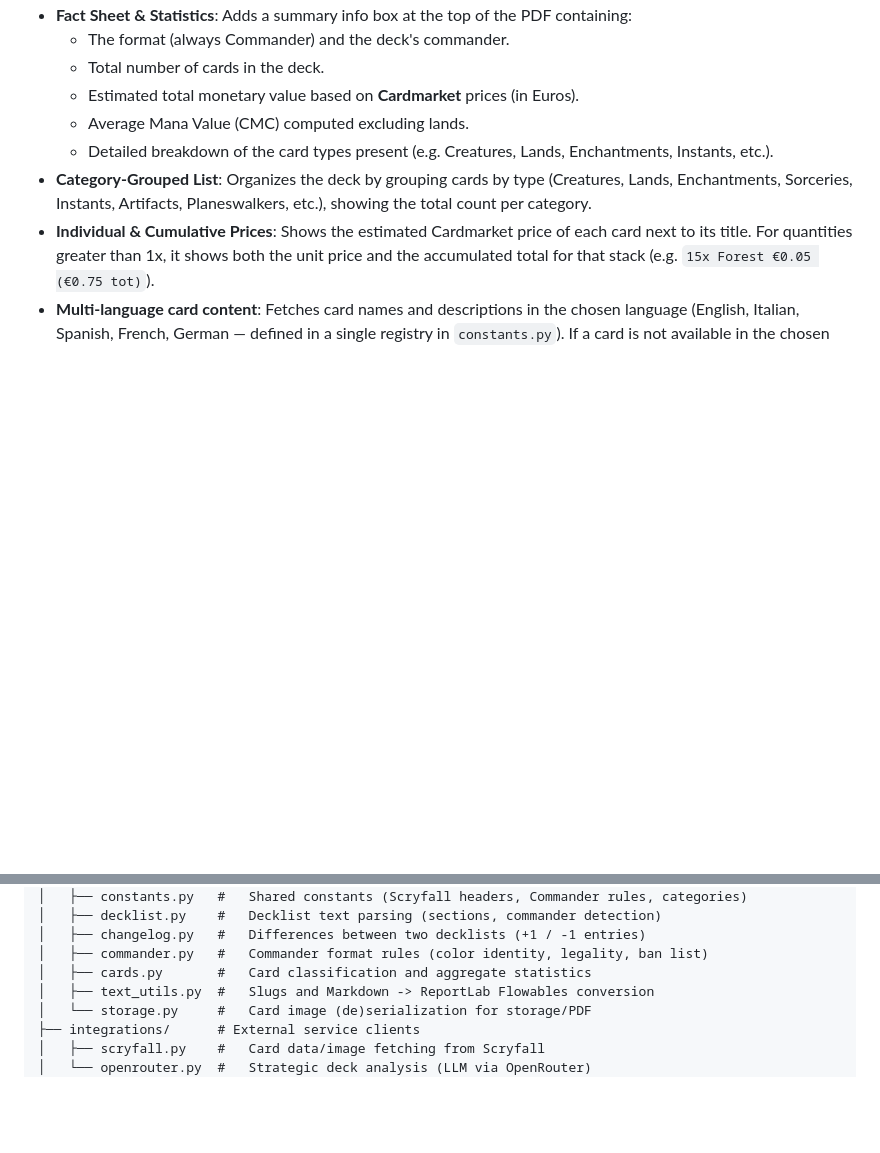
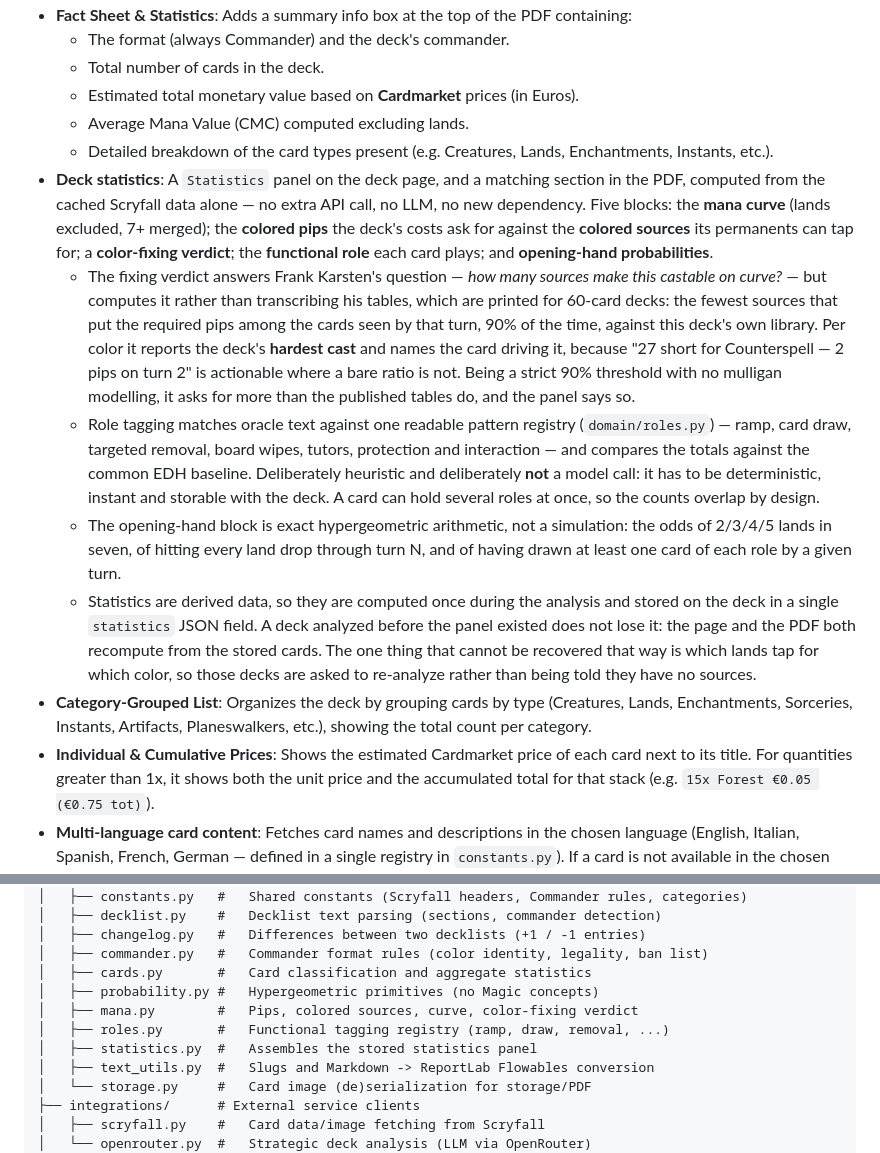
Before and after one commit to gab-25/mtg_deck_analyzer, a Markdown page: README.md, 2 parts joined by grey strips. GitHub-like rendering; blank space fills up the shorter version.

Commit message:
Document the deck statistics panel in the README
Covers the five blocks, why the fixing verdict is computed rather than
transcribed from tables printed for 60-card decks, why the role tagging is a
regex registry rather than a model call, and what a deck analyzed before the
panel existed does and does not get back.

Co-Authored-By: Claude Opus 5 (1M context) <noreply@anthropic.com>
Claude-Session: https://claude.ai/code/session_01PS8EZDruhNnL8N2R7zTb1n

```diff
--- a/README.md
+++ b/README.md
@@ -19,6 +19,11 @@ See [Web Service](#web-service) to get it running.
   - Estimated total monetary value based on **Cardmarket** prices (in Euros).
   - Average Mana Value (CMC) computed excluding lands.
   - Detailed breakdown of the card types present (e.g. Creatures, Lands, Enchantments, Instants, etc.).
+- **Deck statistics**: A `Statistics` panel on the deck page, and a matching section in the PDF, computed from the cached Scryfall data alone — no extra API call, no LLM, no new dependency. Five blocks: the **mana curve** (lands excluded, 7+ merged); the **colored pips** the deck's costs ask for against the **colored sources** its permanents can tap for; a **color-fixing verdict**; the **functional role** each card plays; and **opening-hand probabilities**.
+  - The fixing verdict answers Frank Karsten's question — *how many sources make this castable on curve?* — but computes it rather than transcribing his tables, which are printed for 60-card decks: the fewest sources that put the required pips among the cards seen by that turn, 90% of the time, against this deck's own library. Per color it reports the deck's **hardest cast** and names the card driving it, because "27 short for Counterspell — 2 pips on turn 2" is actionable where a bare ratio is not. Being a strict 90% threshold with no mulligan modelling, it asks for more than the published tables do, and the panel says so.
+  - Role tagging matches oracle text against one readable pattern registry (`domain/roles.py`) — ramp, card draw, targeted removal, board wipes, tutors, protection and interaction — and compares the totals against the common EDH baseline. Deliberately heuristic and deliberately **not** a model call: it has to be deterministic, instant and storable with the deck. A card can hold several roles at once, so the counts overlap by design.
+  - The opening-hand block is exact hypergeometric arithmetic, not a simulation: the odds of 2/3/4/5 lands in seven, of hitting every land drop through turn N, and of having drawn at least one card of each role by a given turn.
+  - Statistics are derived data, so they are computed once during the analysis and stored on the deck in a single `statistics` JSON field. A deck analyzed before the panel existed does not lose it: the page and the PDF both recompute from the stored cards. The one thing that cannot be recovered that way is which lands tap for which color, so those decks are asked to re-analyze rather than being told they have no sources.
 - **Category-Grouped List**: Organizes the deck by grouping cards by type (Creatures, Lands, Enchantments, Sorceries, Instants, Artifacts, Planeswalkers, etc.), showing the total count per category.
 - **Individual & Cumulative Prices**: Shows the estimated Cardmarket price of each card next to its title. For quantities greater than 1x, it shows both the unit price and the accumulated total for that stack (e.g. `15x Forest €0.05 (€0.75 tot)`).
 - **Multi-language card content**: Fetches card names and descriptions in the chosen language (English, Italian, Spanish, French, German — defined in a single registry in `constants.py`). If a card is not available in the chosen language it falls back intelligently: first to an alternative set that has it localized, then to a machine translation, and finally to the English text. Each card records its text **provenance** (`official` / `machine` / `english`), surfaced as an "Auto-translated" or "English text" badge in the web page and a note in the PDF, so machine-translated rules text is never passed off as official. The interface itself stays in English.
@@ -58,6 +63,10 @@ mtg_deck_analyzer/
 │   ├── changelog.py   #   Differences between two decklists (+1 / -1 entries)
 │   ├── commander.py   #   Commander format rules (color identity, legality, ban list)
 │   ├── cards.py       #   Card classification and aggregate statistics
+│   ├── probability.py #   Hypergeometric primitives (no Magic concepts)
+│   ├── mana.py        #   Pips, colored sources, curve, color-fixing verdict
+│   ├── roles.py       #   Functional tagging registry (ramp, draw, removal, ...)
+│   ├── statistics.py  #   Assembles the stored statistics panel
 │   ├── text_utils.py  #   Slugs and Markdown -> ReportLab Flowables conversion
 │   └── storage.py     #   Card image (de)serialization for storage/PDF
 ├── integrations/      # External service clients
```
